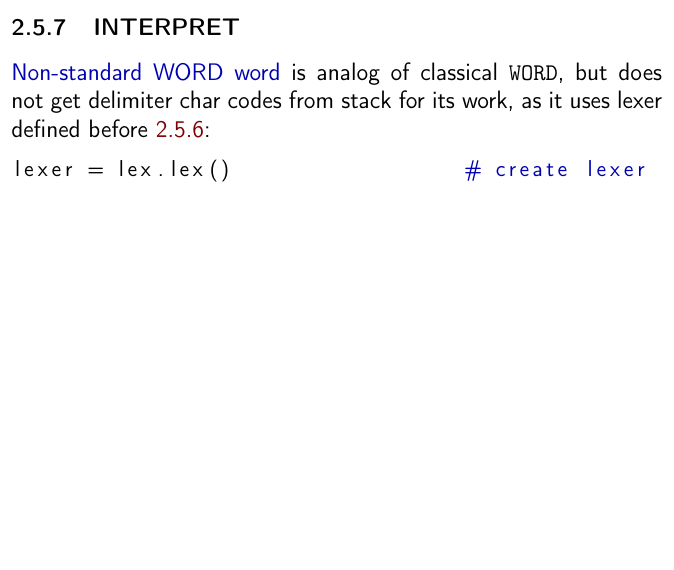
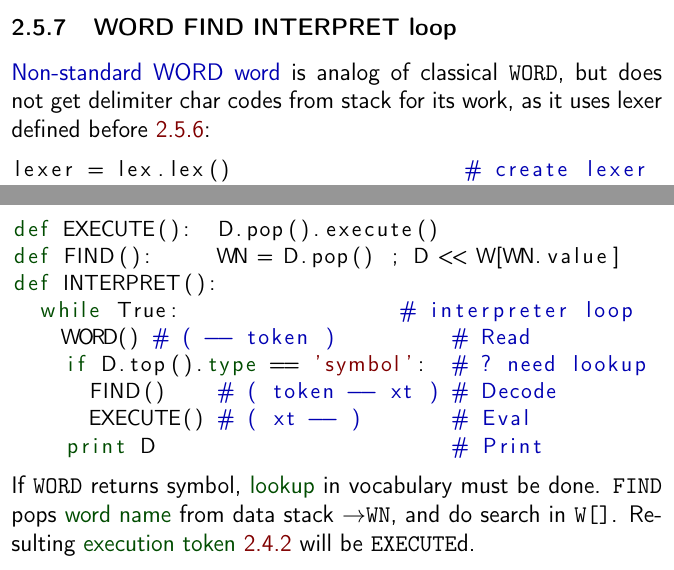
Before and after one commit to ponyatov/oo, a LaTeX thesis (doc/manual.tex, which reads doc/Interpreter.tex): part of page 64 of 80 before the commit and two parts of pages 64 and 66 of 81 after it, the two joined at a grey line, cut at the place of the change, the shorter picture padded with empty space. Compiled offline with pdfLaTeX.

Commit message:
v INTERPET (no compile)
Signed-off-by: Dmitry Ponyatov <dponyatov@gmail.com>

```diff
--- a/doc/Interpreter.tex
+++ b/doc/Interpreter.tex
@@ -145,7 +145,7 @@ while True:													# infty loop
 <symbol:.>				<symbol:?>
 \end{lstlisting}
 
-\secrel{INTERPRET}
+\secrel{WORD FIND INTERPRET loop}
 \emph{Non-standard WORD word} is analog of classical \verb|WORD|, but does not
 get delimiter char codes from stack for its work, as it uses lexer
 defined before \ref{lexer}:
@@ -178,0 +181,15 @@ INTERPRET()			# start on VM run
+\begin{lstlisting}[language=Python]
+def EXECUTE():	D.pop().execute()
+def FIND():			WN = D.pop() ; D << W[WN.value]
+def INTERPRET():
+	while True:									# interpreter loop
+		WORD() # ( -- token )					# Read
+		if D.top().type == 'symbol':	# ? need lookup
+			FIND()    # ( token -- xt )	# Decode
+			EXECUTE() # ( xt -- )				# Eval
+		print D												# Print
+\end{lstlisting}
+If \verb|WORD| returns symbol, \term{lookup} in vocabulary must be done.
+\verb|FIND| pops \term{word name} from data stack $\rightarrow$\verb|WN|, and do
+search in \verb|W[]|. Resulting \term{execution token} \ref{xt} will be
+\verb|EXECUTE|d.
```
Also changed, not shown: doc/callable.tex (+4 -4 lines), doc/Interpreter.tex (4 more changed lines), 1 other file.
